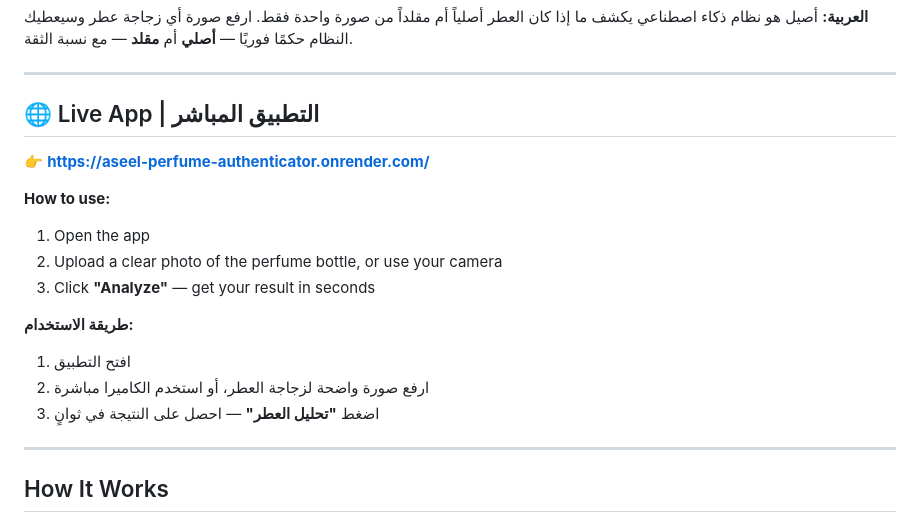
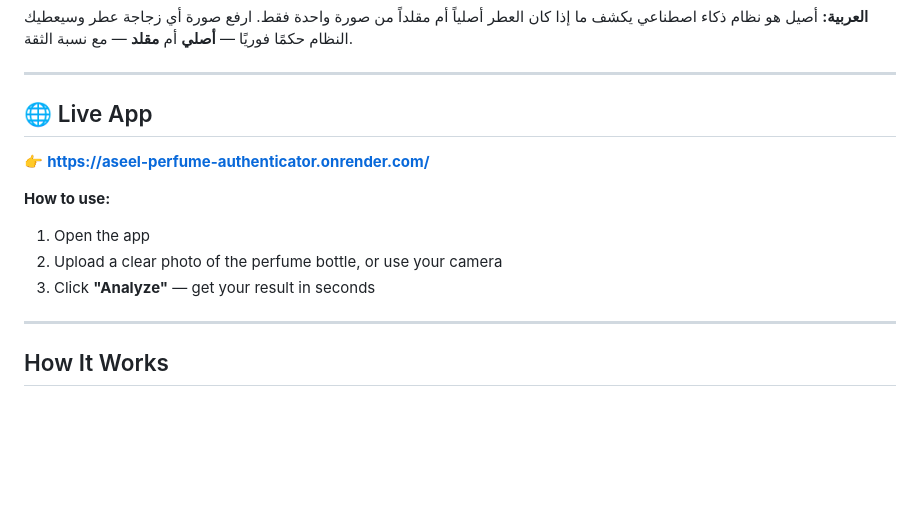
Before and after one commit to alkhurayjah/aseel-perfume-authenticator, a Markdown page: README.md, the part around one of its changes. Drawn GitHub-style; blank space fills up the shorter version.

```diff
--- a/README.md
+++ b/README.md
@@ -23,7 +23,7 @@
 
 ---
 
-## 🌐 Live App | التطبيق المباشر
+## 🌐 Live App
 
 👉 **[https://aseel-perfume-authenticator.onrender.com/](https://aseel-perfume-authenticator.onrender.com/)**
 
@@ -31,11 +31,6 @@
 1. Open the app
 2. Upload a clear photo of the perfume bottle, or use your camera
 3. Click **"Analyze"** — get your result in seconds
-
-**طريقة الاستخدام:**
-1. افتح التطبيق
-2. ارفع صورة واضحة لزجاجة العطر، أو استخدم الكاميرا مباشرة
-3. اضغط **"تحليل العطر"** — احصل على النتيجة في ثوانٍ
 
 ---
 
```
Also changed, not shown: other parts of README.md (+1 -1 lines).
